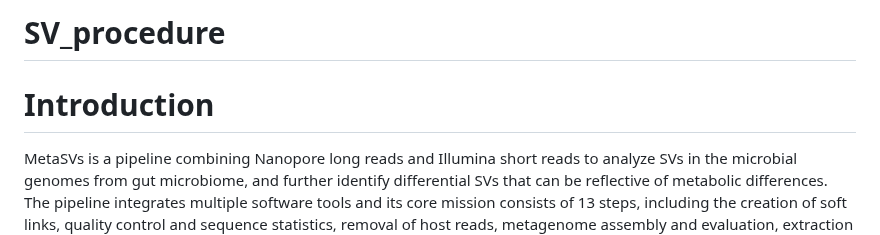
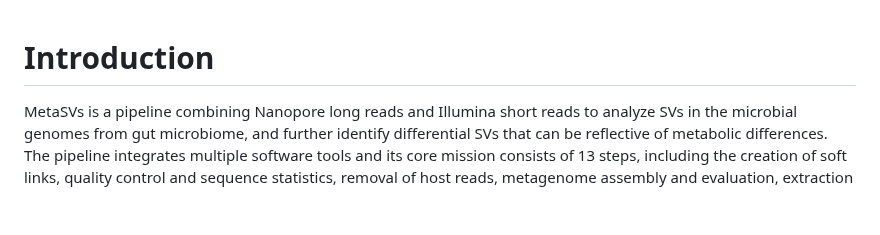
Before and after one commit to Wlab518/SV_procedure, a Markdown page: README.md, the part around one of its changes. Drawn GitHub-style; blank space fills up the shorter version.

```diff
--- a/README.md
+++ b/README.md
@@ -1,5 +1,5 @@
-# SV_procedure
 # Introduction
+
 MetaSVs is a pipeline combining Nanopore long reads and Illumina short reads to analyze SVs in the microbial genomes from gut microbiome, and further identify differential SVs that can be reflective of metabolic differences. The pipeline integrates multiple software tools and its core mission consists of 13 steps, including the creation of soft links, quality control and sequence statistics, removal of host reads, metagenome assembly and evaluation, extraction of high-quality draft genomes (bins) and de-replication, species taxonomy and gene models of bins, detection and visualization of SVs, and KEGG enrichment analyses. MetaSVs gives researchers easy access to SVs and relevant metabolites in the microbial genomes without the requirement of specific technical expertise, which is particularly useful to researchers interested in metagenomic SVs but lacking sophisticated bioinformatic knowledge.
 ![image](https://github.com/Wlab518/SV_procedure/blob/main/fig/fig1.png)
 
```
Also changed, not shown: other parts of README.md (+28 -24 lines).
